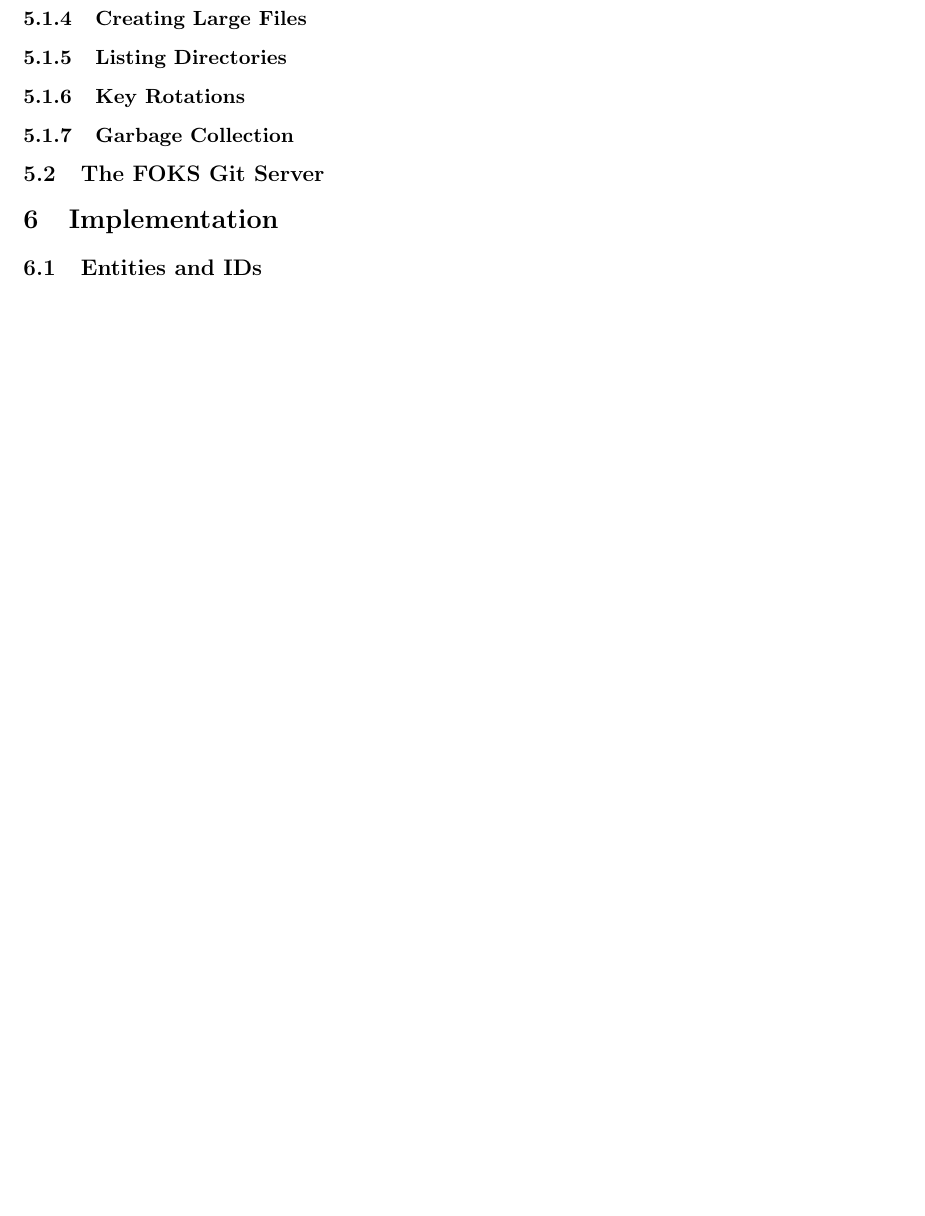
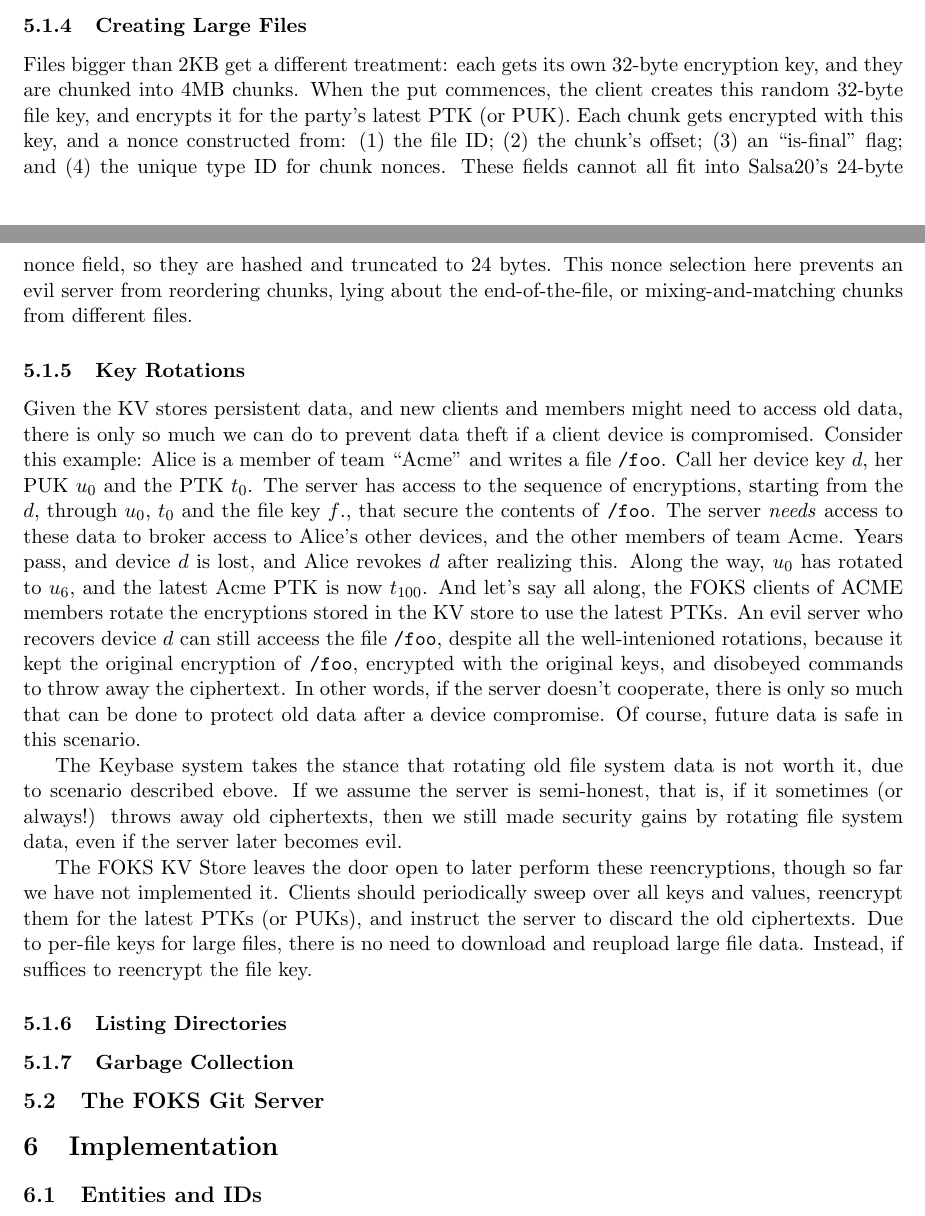
Before and after one commit to foks-proj/foks-whitepaper, a LaTeX paper (main.tex, which reads apps.tex): part of page 27 of 29 before the commit and two parts of pages 26 and 27 of 29 after it, the two joined at a grey line, cut so that both start at the same text, the shorter picture padded with empty space. Compiled offline with pdfLaTeX.

Commit message:
wips and wips

```diff
--- a/apps.tex
+++ b/apps.tex
@@ -126,9 +126,56 @@ small file and replaces the dirent to point to the new file ID.
 
 \subsubsection{Creating Large Files}
 
+Files bigger than 2KB get a different treatment: each gets its own 32-byte encryption
+key, and they are chunked into 4MB chunks. When the put commences, the client
+creates this random 32-byte file key, and encrypts it for the party's latest
+PTK (or PUK). Each chunk gets encrypted with this key, and a nonce constructed
+from: (1) the file ID; (2) the chunk's offset; (3) an ``is-final'' flag;
+and (4) the unique type ID for chunk nonces. These fields cannot all fit into
+Salsa20's 24-byte nonce field, so they are hashed and truncated to 24 bytes.
+This nonce selection here prevents an evil server from reordering chunks,
+lying about the end-of-the-file, or mixing-and-matching chunks from different
+files.
+
+\subsubsection{Key Rotations}
+\label{sec:kv:rotations}
+
+Given the KV stores persistent data, and new clients and members might need to
+access old data, there is only so much we can do to prevent data theft if a
+client device is compromised.  Consider this example: Alice is a member of team
+``Acme'' and writes a file \texttt{/foo}.  Call her device key $d$, her PUK
+$u_0$ and the PTK $t_0$. The server has access to the sequence of encryptions,
+starting from the $d$, through $u_0$, $t_0$ and the file key $f$., that secure the contents of
+\texttt{/foo}. The server \textit{needs} access to these data to broker access
+to Alice's other devices, and the other members of team Acme.
+Years pass, and device $d$ is lost, and Alice revokes $d$ after
+realizing this.  Along the way, $u_0$ has rotated to $u_6$, and the latest Acme
+PTK is now $t_{100}$.  And let's say all along, the FOKS clients of ACME members
+rotate the encryptions stored in the KV store to use the latest PTKs. An evil
+server who recovers device $d$ can still acceess the file \texttt{/foo}, despite
+all the well-intenioned rotations, because it kept the original encryption of
+\texttt{/foo}, encrypted with the original keys, and disobeyed commands to throw
+away the ciphertext. In other words, if the server doesn't cooperate, there is
+only so much that can be done to protect old data after a device compromise.  Of
+course, future data is safe in this scenario.
+
+The Keybase system takes the stance that rotating old file system
+data is not worth it, due to scenario described ebove. If we
+assume the server is semi-honest, that is, if it sometimes (or always!)
+throws away old ciphertexts, then we still made
+security gains by rotating file system data, even if the server later
+becomes evil.
+
+The FOKS KV Store leaves the door open to later perform these
+reencryptions, though so far we have not implemented it.
+Clients should periodically sweep over all keys and values,
+reencrypt them for the latest PTKs (or PUKs), and instruct
+the server to discard the old ciphertexts. Due to per-file
+keys for large files, there is no need to download and reupload
+large file data. Instead, if suffices to reencrypt the file key.
+
 \subsubsection{Listing Directories}
 
-\subsubsection{Key Rotations}
 
 \subsubsection{Garbage Collection}
 
```
Also changed, not shown: foks-whitepaper.pdf.
